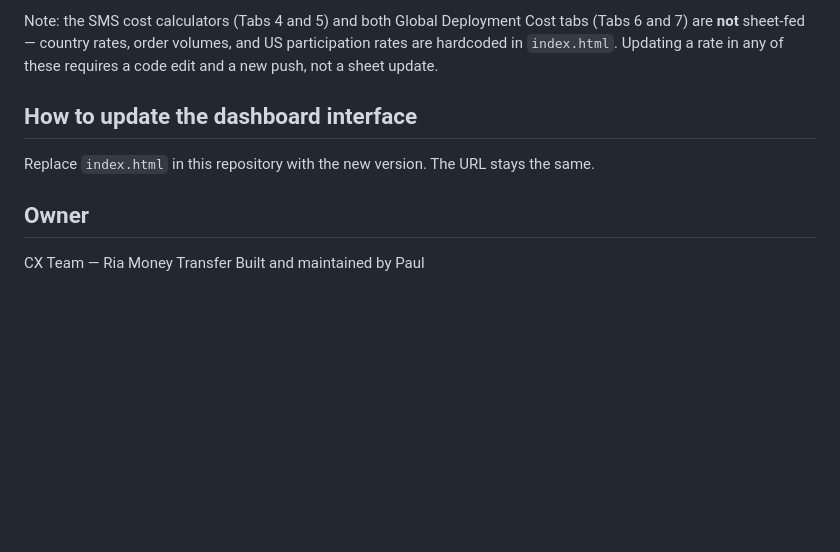
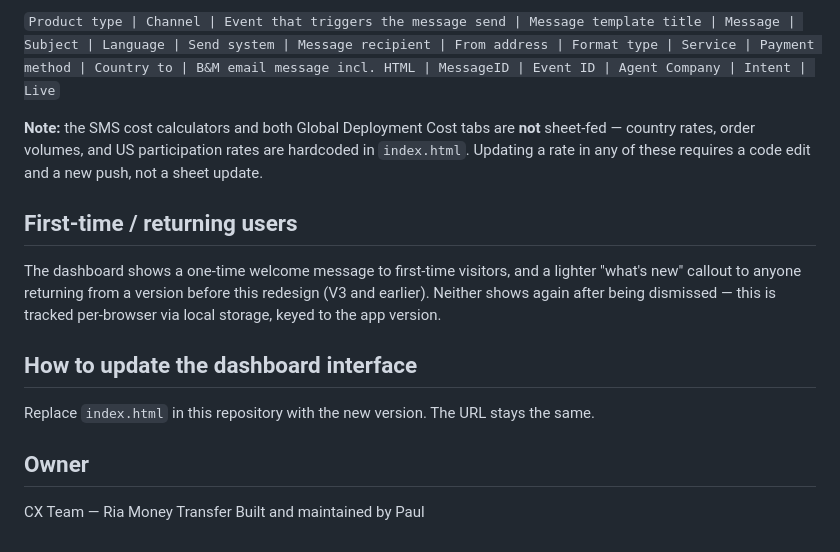
Before and after one commit to PaulSohier/ria-messaging-map, a Markdown page: README.md, the part around one of its changes. Drawn GitHub-style; blank space fills up the shorter version.

```diff
--- a/README.md
+++ b/README.md
@@ -45,9 +62,17 @@ Sheet structure mirrors the library exactly:
 
-Note: the SMS cost calculators (Tabs 4 and 5) and both Global Deployment Cost tabs (Tabs 6 and 7) are **not** sheet-fed — country rates, order volumes, and US participation rates are hardcoded in `index.html`. Updating a rate in any of these requires a code edit and a new push, not a sheet update.
+`Product type | Channel | Event that triggers the message send | Message template title | Message | Subject | Language | Send system | Message recipient | From address | Format type | Service | Payment method | Country to | B&M email message incl. HTML | MessageID | Event ID | Agent Company | Intent | Live`
+
+**Note:** the SMS cost calculators and both Global Deployment Cost tabs are **not** sheet-fed — country rates, order volumes, and US participation rates are hardcoded in `index.html`. Updating a rate in any of these requires a code edit and a new push, not a sheet update.
+
+## First-time / returning users
+
+The dashboard shows a one-time welcome message to first-time visitors, and a lighter "what's new" callout to anyone returning from a version before this redesign (V3 and earlier). Neither shows again after being dismissed — this is tracked per-browser via local storage, keyed to the app version.
 
 ## How to update the dashboard interface
+
 Replace `index.html` in this repository with the new version. The URL stays the same.
 
 ## Owner
+
 CX Team — Ria Money Transfer
 Built and maintained by Paul
```
Also changed, not shown: other parts of README.md (+36 -19 lines).
